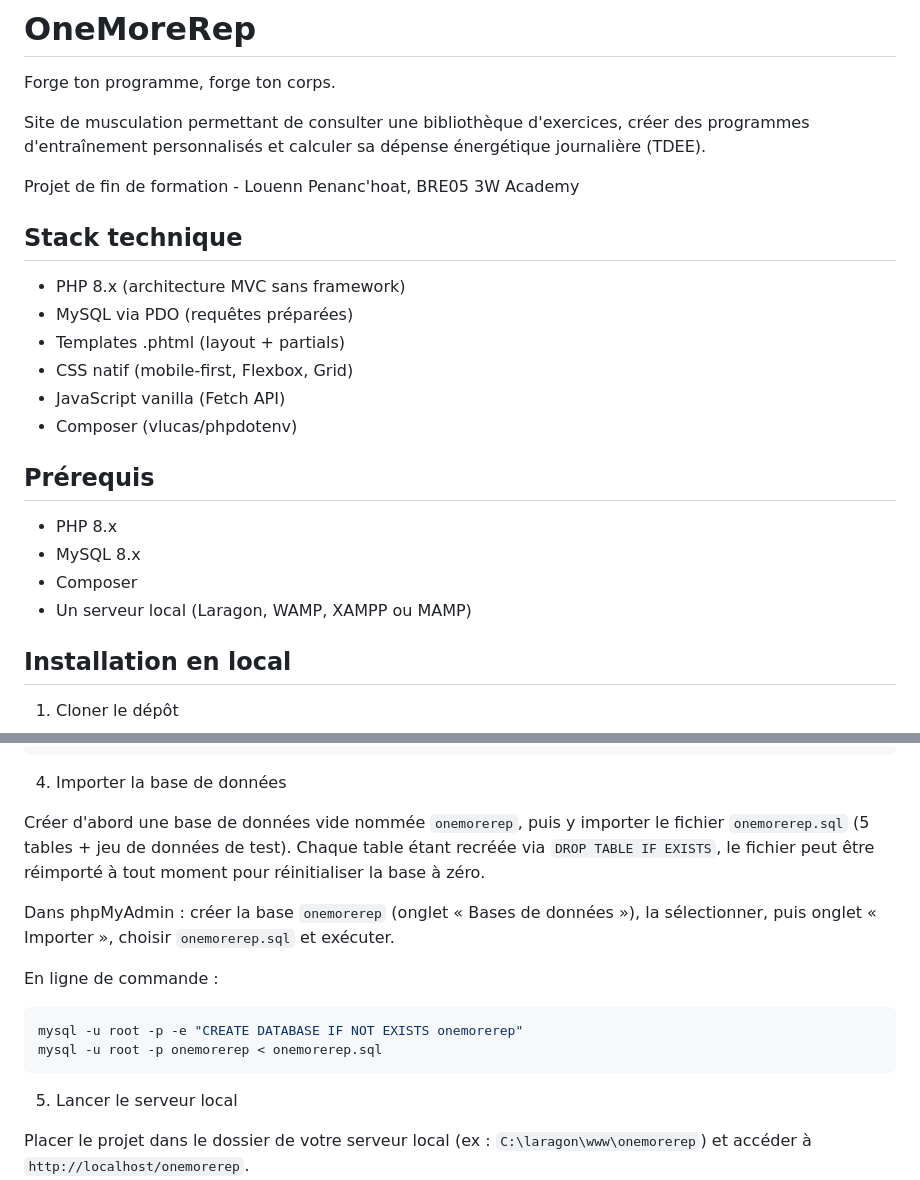
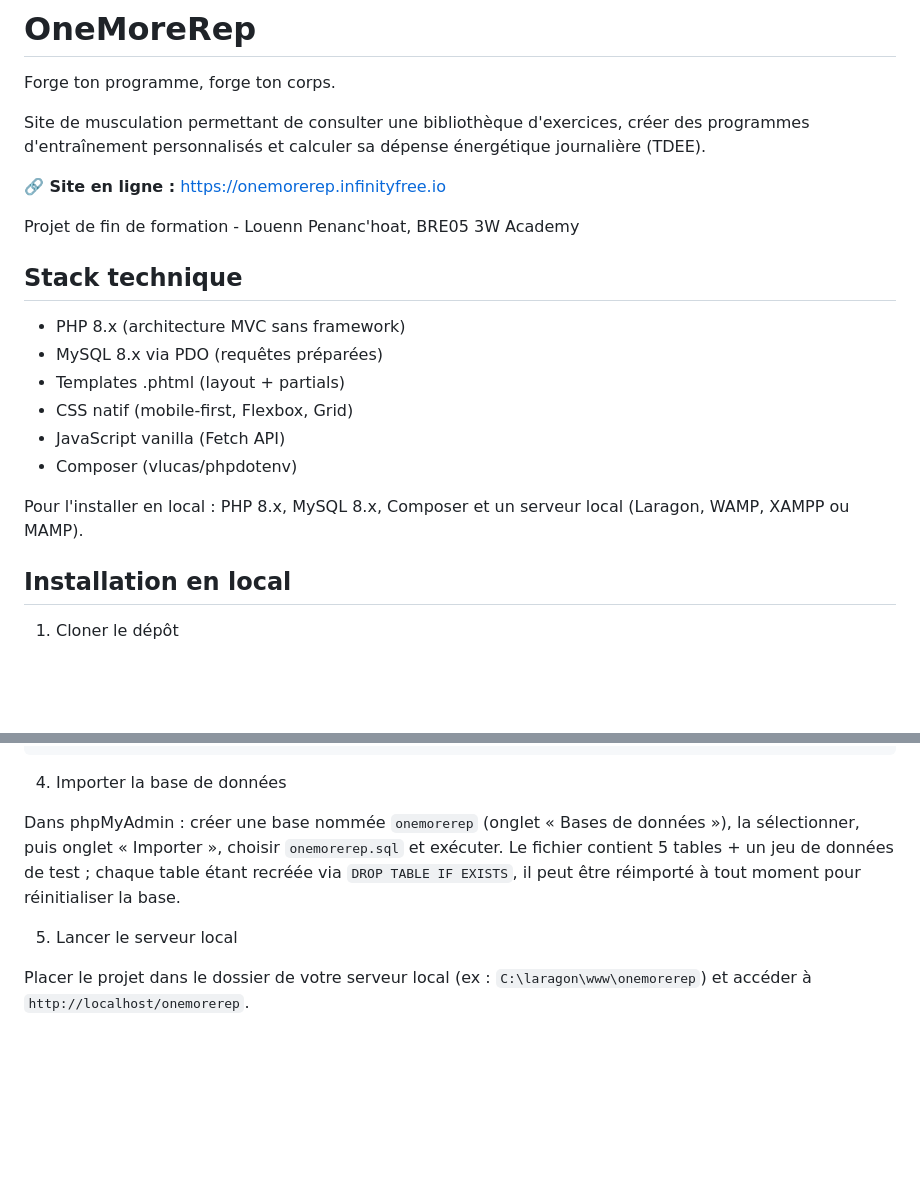
Before and after one commit to slayerfx/onemorerep, a Markdown page: README.md, 2 parts joined by grey strips. GitHub-like rendering; blank space fills up the shorter version.

Commit message:
Simplifie le README et ajoute le lien de demo en ligne

````diff
--- a/README.md
+++ b/README.md
@@ -4,23 +4,20 @@ Forge ton programme, forge ton corps.
 
 Site de musculation permettant de consulter une bibliothèque d'exercices, créer des programmes d'entraînement personnalisés et calculer sa dépense énergétique journalière (TDEE).
 
+**🔗 Site en ligne :** https://onemorerep.infinityfree.io
+
 Projet de fin de formation - Louenn Penanc'hoat, BRE05 3W Academy
 
 ## Stack technique
 
 - PHP 8.x (architecture MVC sans framework)
-- MySQL via PDO (requêtes préparées)
+- MySQL 8.x via PDO (requêtes préparées)
 - Templates .phtml (layout + partials)
 - CSS natif (mobile-first, Flexbox, Grid)
 - JavaScript vanilla (Fetch API)
 - Composer (vlucas/phpdotenv)
 
-## Prérequis
-
-- PHP 8.x
-- MySQL 8.x
-- Composer
-- Un serveur local (Laragon, WAMP, XAMPP ou MAMP)
+Pour l'installer en local : PHP 8.x, MySQL 8.x, Composer et un serveur local (Laragon, WAMP, XAMPP ou MAMP).
 
 ## Installation en local
 
@@ -55,16 +52,7 @@ DB_PASSWORD=
 
 4. Importer la base de données
 
-Créer d'abord une base de données vide nommée `onemorerep`, puis y importer le fichier `onemorerep.sql` (5 tables + jeu de données de test). Chaque table étant recréée via `DROP TABLE IF EXISTS`, le fichier peut être réimporté à tout moment pour réinitialiser la base à zéro.
-
-Dans phpMyAdmin : créer la base `onemorerep` (onglet « Bases de données »), la sélectionner, puis onglet « Importer », choisir `onemorerep.sql` et exécuter.
-
-En ligne de commande :
-
-```bash
-mysql -u root -p -e "CREATE DATABASE IF NOT EXISTS onemorerep"
-mysql -u root -p onemorerep < onemorerep.sql
-```
+Dans phpMyAdmin : créer une base nommée `onemorerep` (onglet « Bases de données »), la sélectionner, puis onglet « Importer », choisir `onemorerep.sql` et exécuter. Le fichier contient 5 tables + un jeu de données de test ; chaque table étant recréée via `DROP TABLE IF EXISTS`, il peut être réimporté à tout moment pour réinitialiser la base.
 
 5. Lancer le serveur local
 
````
